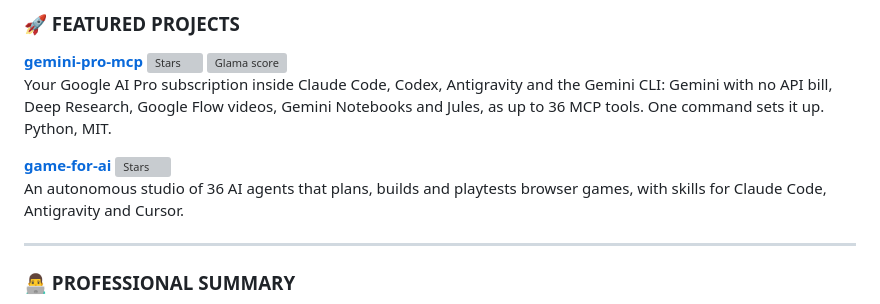
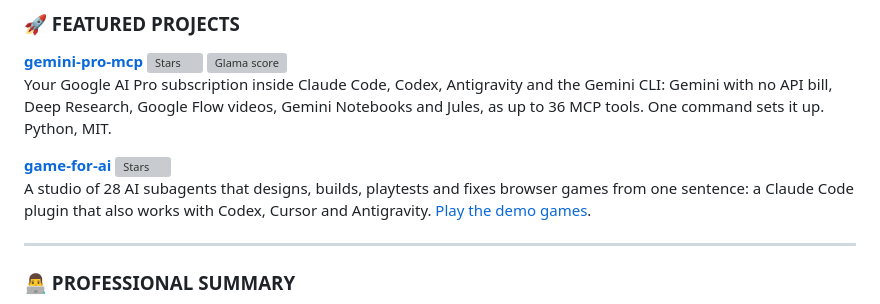
Before and after one commit to Muzaqil555/Muzaqil555, a Markdown page: README.md, the part around the change. Drawn GitHub-style; grey boxes are pictures that could not be loaded.

Commit message:
Profile: game-for-ai has 28 subagents, link the playable demos

```diff
--- a/README.md
+++ b/README.md
@@ -22,7 +22,7 @@
 Your Google AI Pro subscription inside Claude Code, Codex, Antigravity and the Gemini CLI: Gemini with no API bill, Deep Research, Google Flow videos, Gemini Notebooks and Jules, as up to 36 MCP tools. One command sets it up. Python, MIT.
 
 **[game-for-ai](https://github.com/Muzaqil555/game-for-ai)** [![Stars](https://img.shields.io/github/stars/Muzaqil555/game-for-ai?style=social)](https://github.com/Muzaqil555/game-for-ai/stargazers)<br>
-An autonomous studio of 36 AI agents that plans, builds and playtests browser games, with skills for Claude Code, Antigravity and Cursor.
+A studio of 28 AI subagents that designs, builds, playtests and fixes browser games from one sentence: a Claude Code plugin that also works with Codex, Cursor and Antigravity. [Play the demo games](https://muzaqil555.github.io/game-for-ai/).
 
 ---
 
```
